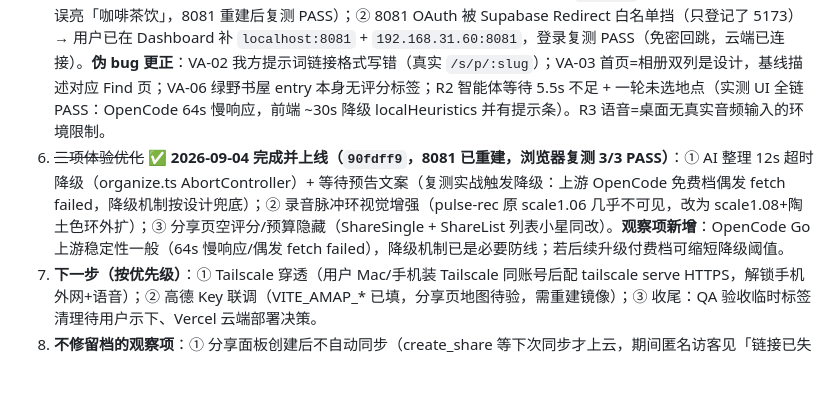
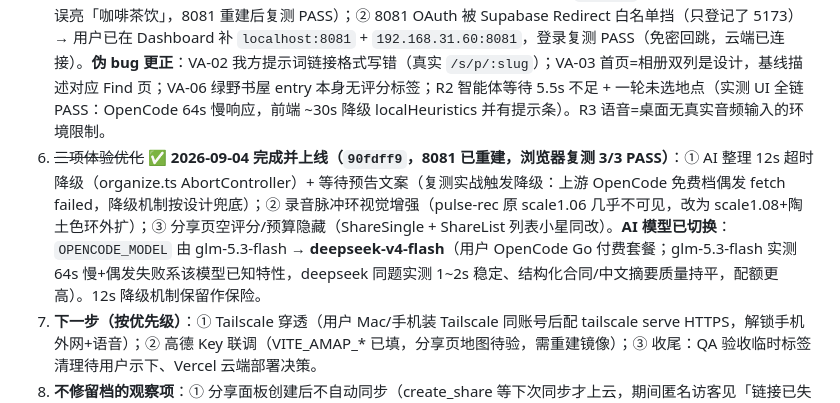
Before and after one commit to wanghoufan/place-journal, a Markdown page: docs/handoff/HANDOFF.md, the part around the change. GitHub-like rendering; blank space fills up the shorter version.

Commit message:
docs: HANDOFF——AI 模型切换 deepseek-v4-flash（1~2s 稳定，质量持平 glm-5.3-flash）

```diff
--- a/docs/handoff/HANDOFF.md
+++ b/docs/handoff/HANDOFF.md
@@ -41,7 +41,7 @@
 3. ~~真 Key 联调~~ ✅ **2026-09-04 全通**：① 腾讯 ASR SentenceRecognition 真实转写 PASS（「今天下午去了万绿园散步…」逐字一致）；② AI 整理 OpenCode Go（`glm-5.3-flash`）结构化 JSON PASS（score/budget/summary/tags 合同全对）。**Docker 自托管已上线**：规范副本 `Developer/coding/docker/personal-checkin/`（deploy.sh 流程），`http://localhost:8081`（Mac）/ `http://192.168.31.60:8081`（局域网）。**部署中修 4 个自托管 bug**（均在 server.mjs/api 层，已 push）：处理器 esbuild 双层 default 解包、res.status().json() shim、腾讯 TC3 头 `X-TC-Timestamp` 笔误、opencode 端点自动补 `/chat/completions`。腾讯 ASR 曾报 not authorized（用户控制台开通后自愈）。
 4. ~~自验收~~ ✅ 2026-09-04 SELF_CHECK_PASS（8081 生产版：首页/三tab/详情/控制台全净；子代理浏览器无登录态属环境因素）。**已交付两份转交提示词（对话内）**：QA 回归测试（R1-R5 今日修复回归 + B1-B5 基线回归）与产品视觉验收（8 屏走查），报告落点 docs/qa/QA回归报告丨2026-09-04.md 与 docs/qa/视觉验收报告丨2026-09-04.md，均未执行。
 5. **验收报告甄别（2026-09-04 上午）**：QA 回归（QA_FAIL）与视觉验收（VA_FAIL）两份报告经复核，8 个 FAIL 项真问题仅 2 个——① Find 标签选中后无法取消（toggleScene 只加不减）**已修**（`b819931`，含整词匹配防「咖啡」误亮「咖啡茶饮」，8081 重建后复测 PASS）；② 8081 OAuth 被 Supabase Redirect 白名单挡（只登记了 5173）→ 用户已在 Dashboard 补 `localhost:8081` + `192.168.31.60:8081`，登录复测 PASS（免密回跳，云端已连接）。**伪 bug 更正**：VA-02 我方提示词链接格式写错（真实 `/s/p/:slug`）；VA-03 首页=相册双列是设计，基线描述对应 Find 页；VA-06 绿野书屋 entry 本身无评分标签；R2 智能体等待 5.5s 不足 + 一轮未选地点（实测 UI 全链 PASS：OpenCode 64s 慢响应，前端 ~30s 降级 localHeuristics 并有提示条）。R3 语音=桌面无真实音频输入的环境限制。
-6. ~~三项体验优化~~ ✅ **2026-09-04 完成并上线（`90fdff9`，8081 已重建，浏览器复测 3/3 PASS）**：① AI 整理 12s 超时降级（organize.ts AbortController）+ 等待预告文案（复测实战触发降级：上游 OpenCode 免费档偶发 fetch failed，降级机制按设计兜底）；② 录音脉冲环视觉增强（pulse-rec 原 scale1.06 几乎不可见，改为 scale1.08+陶土色环外扩）；③ 分享页空评分/预算隐藏（ShareSingle + ShareList 列表小星同改）。**观察项新增**：OpenCode Go 上游稳定性一般（64s 慢响应/偶发 fetch failed），降级机制已是必要防线；若后续升级付费档可缩短降级阈值。
+6. ~~三项体验优化~~ ✅ **2026-09-04 完成并上线（`90fdff9`，8081 已重建，浏览器复测 3/3 PASS）**：① AI 整理 12s 超时降级（organize.ts AbortController）+ 等待预告文案（复测实战触发降级：上游 OpenCode 免费档偶发 fetch failed，降级机制按设计兜底）；② 录音脉冲环视觉增强（pulse-rec 原 scale1.06 几乎不可见，改为 scale1.08+陶土色环外扩）；③ 分享页空评分/预算隐藏（ShareSingle + ShareList 列表小星同改）。**AI 模型已切换**：`OPENCODE_MODEL` 由 glm-5.3-flash → **deepseek-v4-flash**（用户 OpenCode Go 付费套餐；glm-5.3-flash 实测 64s 慢+偶发失败系该模型已知特性，deepseek 同题实测 1~2s 稳定、结构化合同/中文摘要质量持平，配额更高）。12s 降级机制保留作保险。
 7. **下一步（按优先级）**：① Tailscale 穿透（用户 Mac/手机装 Tailscale 同账号后配 tailscale serve HTTPS，解锁手机外网+语音）；② 高德 Key 联调（VITE_AMAP_* 已填，分享页地图待验，需重建镜像）；③ 收尾：QA 验收临时标签清理待用户示下、Vercel 云端部署决策。
 8. **不修留档的观察项**：① 分享面板创建后不自动同步（create_share 等下次同步才上云，期间匿名访客见「链接已失效」）；② owner 打开自己的分享链接封面空白（本地快照 blob 失效，匿名访客正常）；③ OBS-2 lastSyncError 显示被 reload 重置。
 
```
